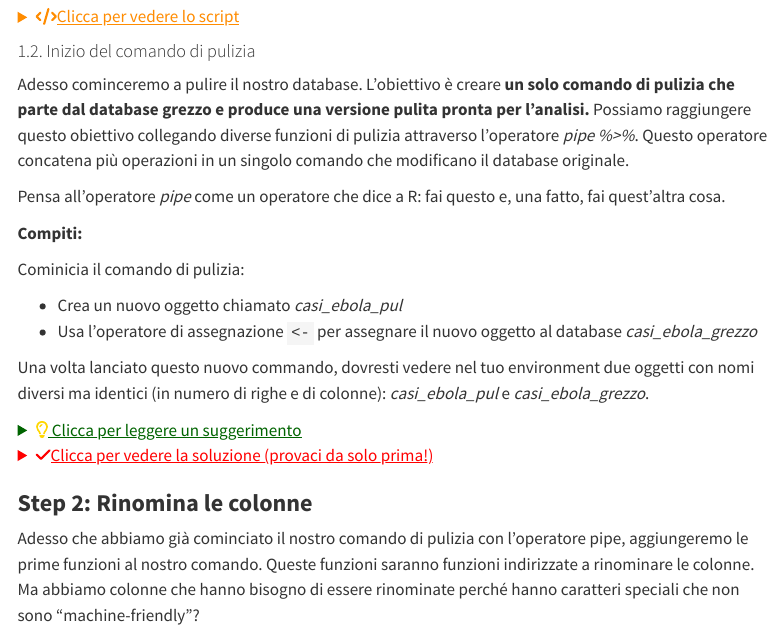
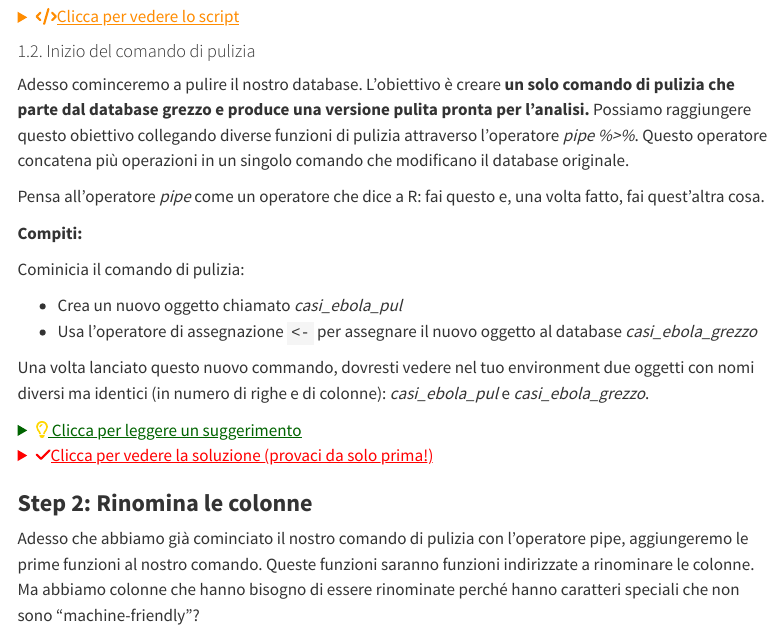
Before and after one commit to amateo250/unisr, a Quarto document (pages/sessione2_pulizia.qmd): the page in a window 1100 px wide, from 1180 px down. Rendered offline with R 4.5, knitr and Pandoc in place of Quarto, with nearby package versions; some code elsewhere in the file could not run offline; menus at the side of the page are left out; long lines of code are wrapped; column names are cleaned by a stand-in for the janitor package.

Commit message:
Update sessione2_pulizia.qmd

```diff
--- a/pages/sessione2_pulizia.qmd
+++ b/pages/sessione2_pulizia.qmd
@@ -197,7 +197,7 @@
 
 Adesso cominceremo a pulire il nostro database. L'obiettivo è creare **un solo comando di pulizia che parte dal database grezzo e produce una versione pulita pronta per l'analisi.** Possiamo raggiungere questo obiettivo collegando diverse funzioni di pulizia attraverso l'operatore *pipe %>%*. Questo operatore concatena più operazioni in un singolo comando che modificano il database originale.
 
-Pensa all'operatore *pipe* come un operatore che dice a R: fai questo e, una fatto, fai quest'altra cosa.
+Pensa all'operatore *pipe* come un operatore che dice a R: fai questo e, una volta fatto, fai quest'altra cosa.
 
 
 **Compiti:**
```
